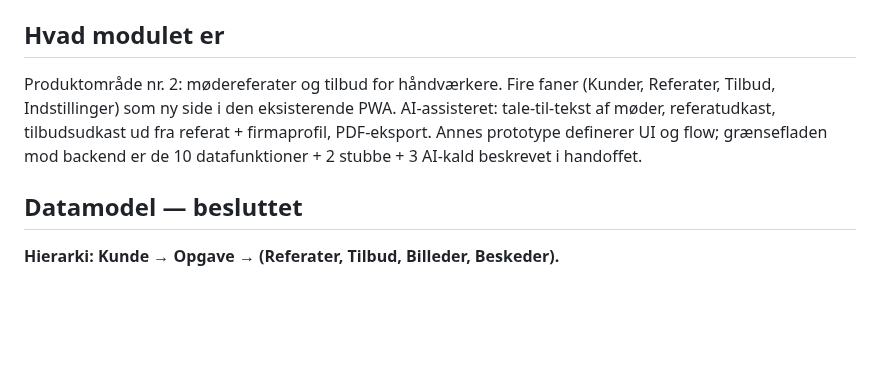
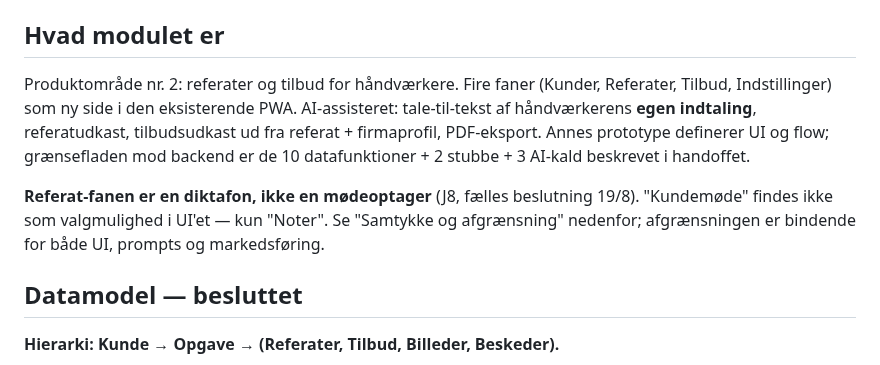
Before and after one commit to AnneAnn-dev/sms-backend, a Markdown page: docs/tilbud-primer.md, the part around one of its changes. Rendered like a GitHub page; blank space fills up the shorter version.

```diff
--- a/docs/tilbud-primer.md
+++ b/docs/tilbud-primer.md
@@ -6,11 +6,17 @@ Dette dokument er autoritativt for HVAD og HVORFOR. Rækkefølge og opgaver: se
 
 ## Hvad modulet er
 
-Produktområde nr. 2: mødereferater og tilbud for håndværkere. Fire faner (Kunder,
+Produktområde nr. 2: referater og tilbud for håndværkere. Fire faner (Kunder,
 Referater, Tilbud, Indstillinger) som ny side i den eksisterende PWA. AI-assisteret:
-tale-til-tekst af møder, referatudkast, tilbudsudkast ud fra referat + firmaprofil,
-PDF-eksport. Annes prototype definerer UI og flow; grænsefladen mod backend er de
-10 datafunktioner + 2 stubbe + 3 AI-kald beskrevet i handoffet.
+tale-til-tekst af håndværkerens **egen indtaling**, referatudkast, tilbudsudkast ud
+fra referat + firmaprofil, PDF-eksport. Annes prototype definerer UI og flow;
+grænsefladen mod backend er de 10 datafunktioner + 2 stubbe + 3 AI-kald beskrevet
+i handoffet.
+
+**Referat-fanen er en diktafon, ikke en mødeoptager** (J8, fælles beslutning 19/8).
+"Kundemøde" findes ikke som valgmulighed i UI'et — kun "Noter". Se
+"Samtykke og afgrænsning" nedenfor; afgrænsningen er bindende for både UI, prompts
+og markedsføring.
 
 ## Datamodel — besluttet
 
```
Also changed, not shown: other parts of docs/tilbud-primer.md (+52 -5 lines), docs/RISIKOREGISTER.md (+2 -1 lines).
